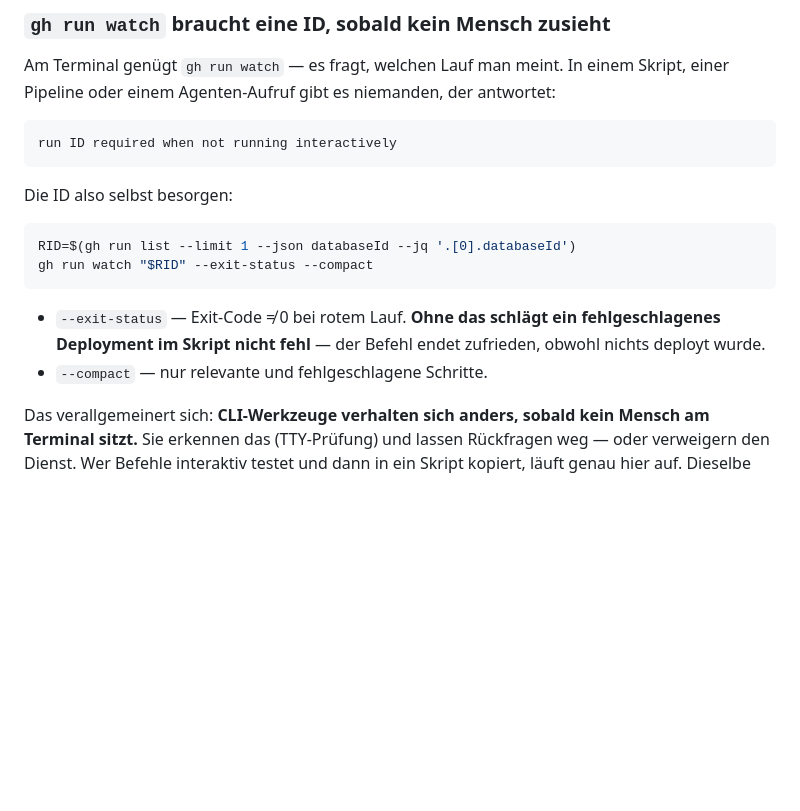
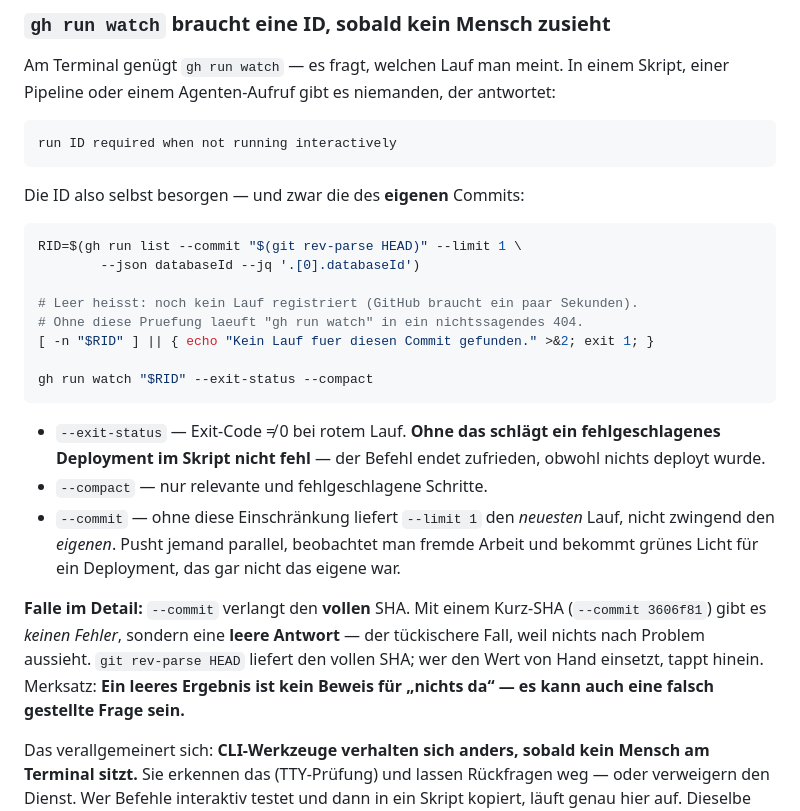
Before and after one commit to mastaghandi82/edu, a Markdown page: docs/03-deployment.md, the part around the change. GitHub-like rendering; blank space fills up the shorter version.

Commit message:
Review-Fund: eigenen Lauf gezielt suchen statt den neuesten nehmen
"gh run list --limit 1" liefert den neuesten Lauf im Repo - nicht
zwingend den eigenen. Bei parallelen Pushes beobachtet man fremde
Arbeit, und --exit-status meldet gruen fuer ein Deployment, das
gar nicht das eigene war.

Beim Testen zusaetzlich gefunden: --commit verlangt den VOLLEN SHA.
Ein Kurz-SHA liefert keine Fehlermeldung, sondern eine leere
Antwort - "gh run watch" laeuft dann in ein nichtssagendes 404.
Deshalb ein Guard auf die leere ID.

Co-Authored-By: Claude Opus 4.8 (1M context) <noreply@anthropic.com>

````diff
--- a/docs/03-deployment.md
+++ b/docs/03-deployment.md
@@ -149,16 +149,31 @@ Pipeline oder einem Agenten-Aufruf gibt es niemanden, der antwortet:
 run ID required when not running interactively
 ```
 
-Die ID also selbst besorgen:
+Die ID also selbst besorgen — und zwar die des **eigenen** Commits:
 
 ```bash
-RID=$(gh run list --limit 1 --json databaseId --jq '.[0].databaseId')
+RID=$(gh run list --commit "$(git rev-parse HEAD)" --limit 1 \
+        --json databaseId --jq '.[0].databaseId')
+
+# Leer heisst: noch kein Lauf registriert (GitHub braucht ein paar Sekunden).
+# Ohne diese Pruefung laeuft "gh run watch" in ein nichtssagendes 404.
+[ -n "$RID" ] || { echo "Kein Lauf fuer diesen Commit gefunden." >&2; exit 1; }
+
 gh run watch "$RID" --exit-status --compact
 ```
 
 - `--exit-status` — Exit-Code ≠ 0 bei rotem Lauf. **Ohne das schlägt ein fehlgeschlagenes
   Deployment im Skript nicht fehl** — der Befehl endet zufrieden, obwohl nichts deployt wurde.
 - `--compact` — nur relevante und fehlgeschlagene Schritte.
+- `--commit` — ohne diese Einschränkung liefert `--limit 1` den *neuesten* Lauf, nicht
+  zwingend den *eigenen*. Pusht jemand parallel, beobachtet man fremde Arbeit und bekommt
+  grünes Licht für ein Deployment, das gar nicht das eigene war.
+
+**Falle im Detail:** `--commit` verlangt den **vollen** SHA. Mit einem Kurz-SHA
+(`--commit 3606f81`) gibt es *keinen Fehler*, sondern eine **leere Antwort** — der
+tückischere Fall, weil nichts nach Problem aussieht. `git rev-parse HEAD` liefert den vollen
+SHA; wer den Wert von Hand einsetzt, tappt hinein. Merksatz: **Ein leeres Ergebnis ist kein
+Beweis für „nichts da“ — es kann auch eine falsch gestellte Frage sein.**
 
 Das verallgemeinert sich: **CLI-Werkzeuge verhalten sich anders, sobald kein Mensch am
 Terminal sitzt.** Sie erkennen das (TTY-Prüfung) und lassen Rückfragen weg — oder verweigern
````
